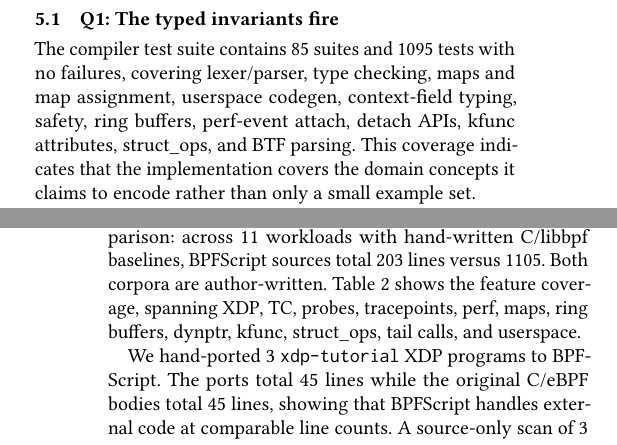
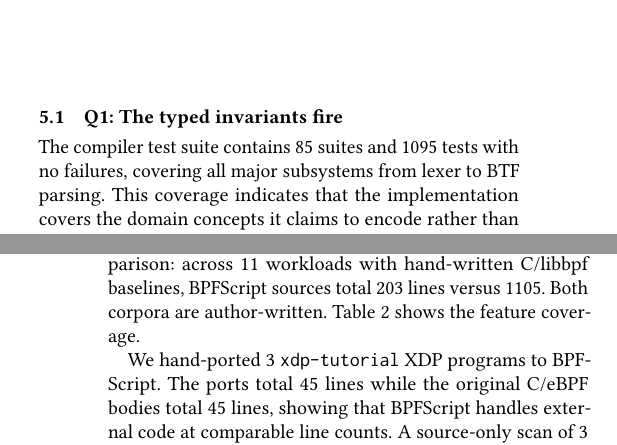
Before and after one commit to yunwei37/kernel-script-paper, a LaTeX paper (paper/kernelscript-paper.tex): two parts of the columns of pages 3 and 4 of 6, joined at a grey line, cut so that both start at the same text. Compiled offline with pdfLaTeX.

Commit message:
refine compiler description and test coverage details for clarity

```diff
--- a/paper/kernelscript-paper.tex
+++ b/paper/kernelscript-paper.tex
@@ -310,12 +309,9 @@ Timing numbers are local sanity checks rather than performance claims.
 \subsection{Q1: The typed invariants fire}
 
 The compiler test suite contains \KSTotalUnitSuites{} suites and
-\KSTotalUnitTests{} tests with no failures, covering lexer/parser, type
-checking, maps and map assignment, userspace codegen, context-field typing,
-safety, ring buffers, perf-event attach, detach APIs, kfunc attributes,
-struct\_ops, and BTF parsing. This coverage indicates that the implementation
-covers the domain concepts it claims to encode rather than only a small
-example set.
+\KSTotalUnitTests{} tests with no failures, covering all major subsystems from
+lexer to BTF parsing. This coverage indicates that the implementation covers
+the domain concepts it claims to encode rather than only a small example set.
 
 The central Q1 result is a static rejection suite of \KSStaticTotal{} targeted
 programs that exercises the diagnostics of Section~\ref{sec:model} directly.
@@ -386,9 +382,7 @@ effort saved is a matched
 comparison: across \KSSourceFootprintWorkloads{} workloads with hand-written
 C/libbpf baselines, \tool{} sources total \KSSourceFootprintUniqueKSSloc{}
 lines versus \KSSourceFootprintUniqueCSloc{}. Both corpora are author-written.
-Table~\ref{tab:features} shows the feature coverage, spanning XDP, TC, probes,
-tracepoints, perf, maps, ring buffers, dynptr, kfunc, struct\_ops, tail calls,
-and userspace.
+Table~\ref{tab:features} shows the feature coverage.
 
 \begin{table}[!tb]
 \centering
```
Also changed, not shown: paper/kernelscript-paper.tex (5 more changed lines).
